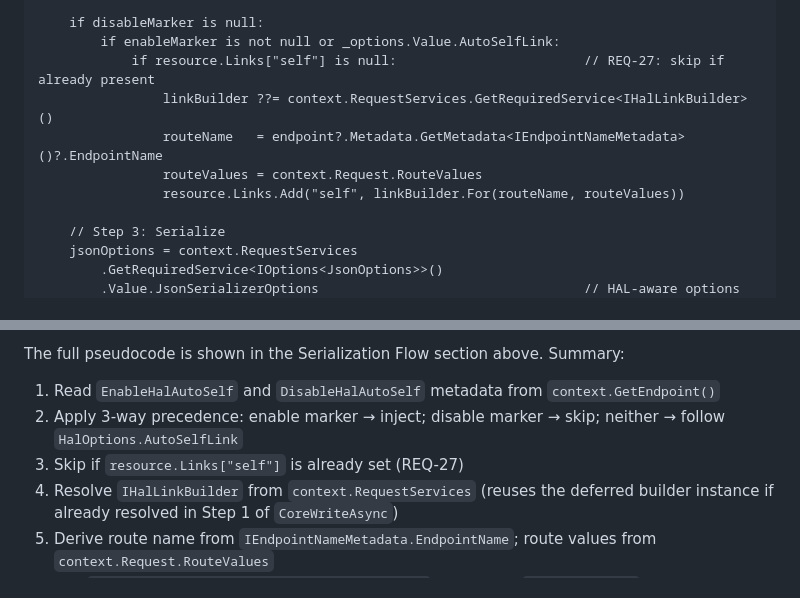
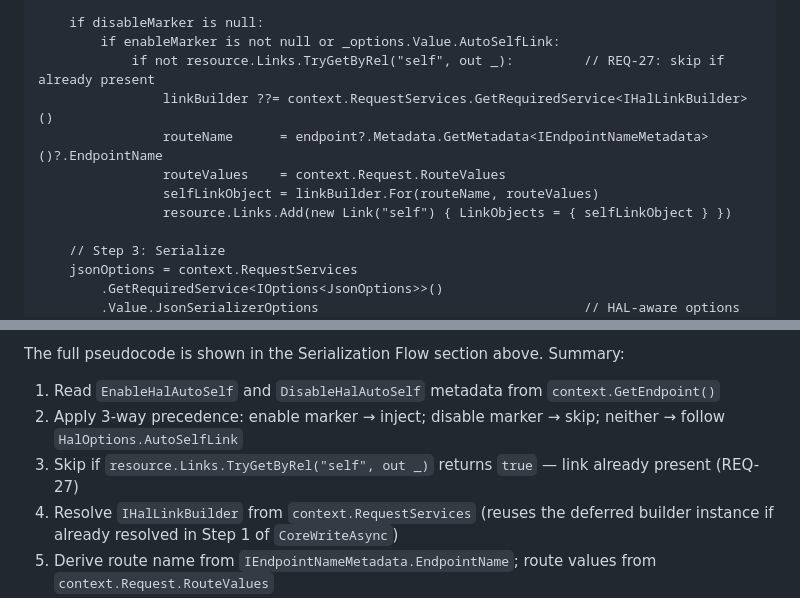
Before and after one commit to brenpike/Chatter.Rest.Hal, a Markdown page: docs/aspnetcore/architecture.md, 2 parts joined by grey strips. GitHub-like rendering.

Commit message:
docs(aspnetcore): fix LinkCollection API calls in pseudocode and summary
Replace nonexistent string indexer and Add(string, LinkObject) overload
with actual LinkCollection API: TryGetByRel for lookup, Add(Link) with
LinkObjectCollection initializer for insertion.

Co-Authored-By: Claude Sonnet 4.6 <noreply@anthropic.com>

```diff
--- a/docs/aspnetcore/architecture.md
+++ b/docs/aspnetcore/architecture.md
@@ -567,11 +567,12 @@ CoreWriteAsync(HttpContext context):
 
     if disableMarker is null:
         if enableMarker is not null or _options.Value.AutoSelfLink:
-            if resource.Links["self"] is null:                        // REQ-27: skip if already present
+            if not resource.Links.TryGetByRel("self", out _):         // REQ-27: skip if already present
                 linkBuilder ??= context.RequestServices.GetRequiredService<IHalLinkBuilder>()
-                routeName   = endpoint?.Metadata.GetMetadata<IEndpointNameMetadata>()?.EndpointName
-                routeValues = context.Request.RouteValues
-                resource.Links.Add("self", linkBuilder.For(routeName, routeValues))
+                routeName      = endpoint?.Metadata.GetMetadata<IEndpointNameMetadata>()?.EndpointName
+                routeValues    = context.Request.RouteValues
+                selfLinkObject = linkBuilder.For(routeName, routeValues)
+                resource.Links.Add(new Link("self") { LinkObjects = { selfLinkObject } })
 
     // Step 3: Serialize
     jsonOptions = context.RequestServices
@@ -593,7 +594,7 @@ The full pseudocode is shown in the Serialization Flow section above. Summary:
 
 1. Read `EnableHalAutoSelf` and `DisableHalAutoSelf` metadata from `context.GetEndpoint()`
 2. Apply 3-way precedence: enable marker → inject; disable marker → skip; neither → follow `HalOptions.AutoSelfLink`
-3. Skip if `resource.Links["self"]` is already set (REQ-27)
+3. Skip if `resource.Links.TryGetByRel("self", out _)` returns `true` — link already present (REQ-27)
 4. Resolve `IHalLinkBuilder` from `context.RequestServices` (reuses the deferred builder instance if already resolved in Step 1 of `CoreWriteAsync`)
 5. Derive route name from `IEndpointNameMetadata.EndpointName`; route values from `context.Request.RouteValues`
 6. Call `IHalLinkBuilder.For(routeName, routeValues)` and add to `resource.Links`
```
